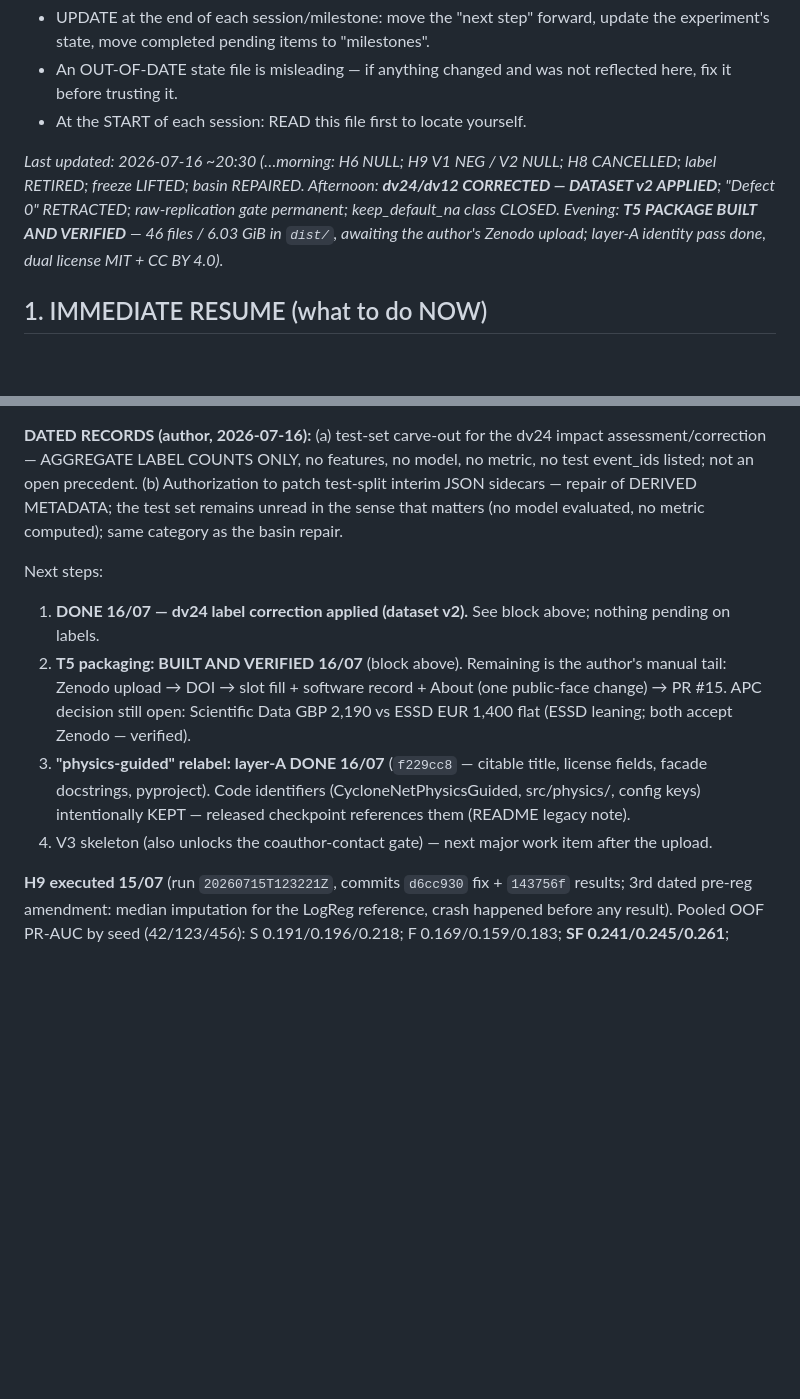
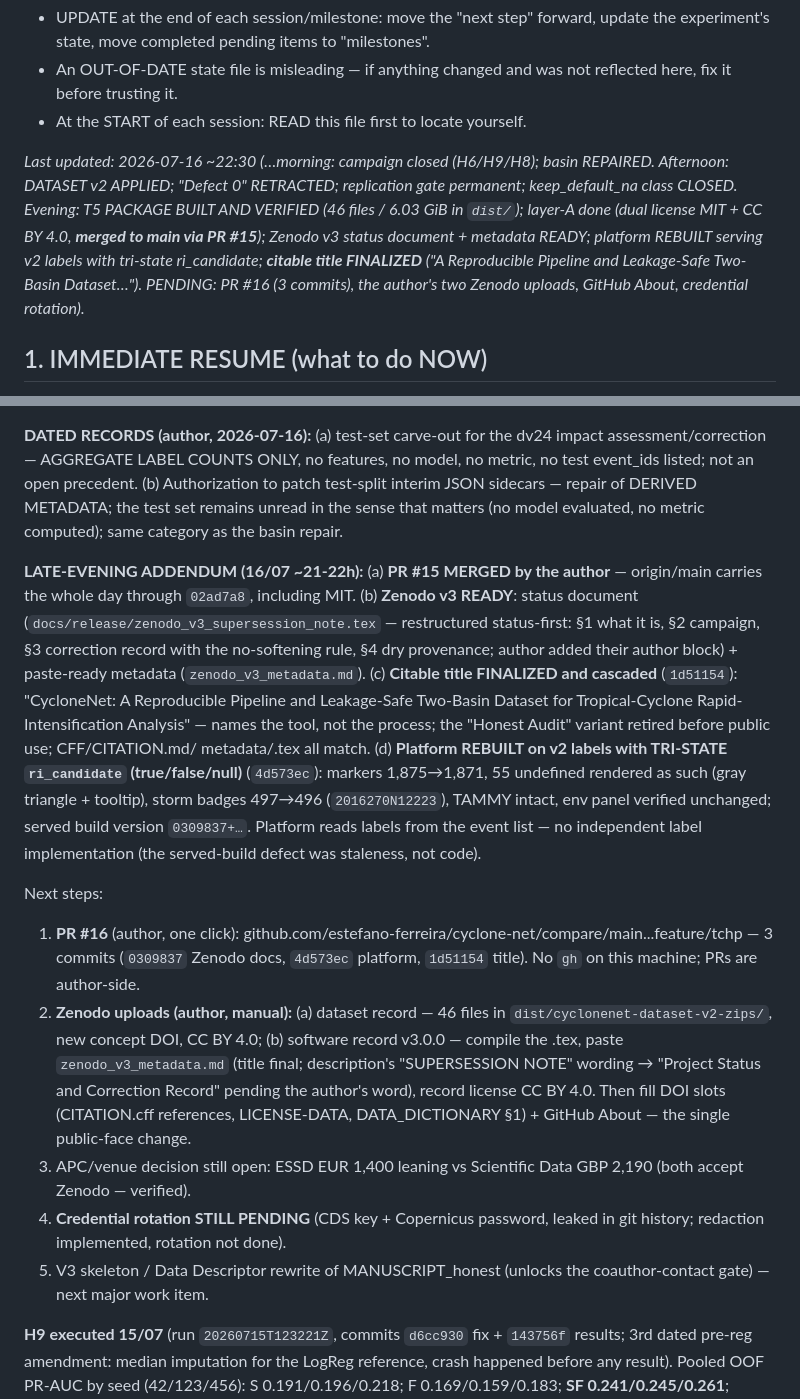
Before and after one commit to estefano-ferreira/cyclone-net, a Markdown page: docs/PROJECT_STATE.md, 2 parts joined by grey strips. GitHub-like rendering; blank space fills up the shorter version.

Commit message:
docs: PROJECT_STATE late-evening addendum - PR 15 merged (MIT on main), Zenodo v3 ready (status-first document, finalized citable title), platform rebuilt on v2 with tri-state ri_candidate; next steps = PR 16 + author's two Zenodo uploads + credential rotation + V3 skeleton

```diff
--- a/docs/PROJECT_STATE.md
+++ b/docs/PROJECT_STATE.md
@@ -11,13 +11,16 @@ Rules for maintaining this file:
   not reflected here, fix it before trusting it.
 - At the START of each session: READ this file first to locate yourself.
 
-_Last updated: 2026-07-16 ~20:30 (…morning: H6 NULL; H9 V1 NEG / V2 NULL;
-H8 CANCELLED; label RETIRED; freeze LIFTED; basin REPAIRED. Afternoon:
-**dv24/dv12 CORRECTED — DATASET v2 APPLIED**; "Defect 0" RETRACTED;
-raw-replication gate permanent; keep_default_na class CLOSED. Evening:
-**T5 PACKAGE BUILT AND VERIFIED** — 46 files / 6.03 GiB in `dist/`,
-awaiting the author's Zenodo upload; layer-A identity pass done, dual
-license MIT + CC BY 4.0)._
+_Last updated: 2026-07-16 ~22:30 (…morning: campaign closed (H6/H9/H8);
+basin REPAIRED. Afternoon: DATASET v2 APPLIED; "Defect 0" RETRACTED;
+replication gate permanent; keep_default_na class CLOSED. Evening: T5
+PACKAGE BUILT AND VERIFIED (46 files / 6.03 GiB in `dist/`); layer-A done
+(dual license MIT + CC BY 4.0, **merged to main via PR #15**); Zenodo v3
+status document + metadata READY; platform REBUILT serving v2 labels with
+tri-state ri_candidate; **citable title FINALIZED** ("A Reproducible
+Pipeline and Leakage-Safe Two-Basin Dataset…"). PENDING: PR #16 (3
+commits), the author's two Zenodo uploads, GitHub About, credential
+rotation)._
 
 ## 1. IMMEDIATE RESUME (what to do NOW)
 
@@ -190,20 +193,44 @@ repair of DERIVED METADATA; the test set remains unread in the sense that
 matters (no model evaluated, no metric computed); same category as the
 basin repair.
 
+**LATE-EVENING ADDENDUM (16/07 ~21-22h):** (a) **PR #15 MERGED by the
+author** — origin/main carries the whole day through `02ad7a8`, including
+MIT. (b) **Zenodo v3 READY**: status document
+(`docs/release/zenodo_v3_supersession_note.tex` — restructured
+status-first: §1 what it is, §2 campaign, §3 correction record with the
+no-softening rule, §4 dry provenance; author added their author block) +
+paste-ready metadata (`zenodo_v3_metadata.md`). (c) **Citable title
+FINALIZED and cascaded** (`1d51154`): "CycloneNet: A Reproducible
+Pipeline and Leakage-Safe Two-Basin Dataset for Tropical-Cyclone
+Rapid-Intensification Analysis" — names the tool, not the process; the
+"Honest Audit" variant retired before public use; CFF/CITATION.md/
+metadata/.tex all match. (d) **Platform REBUILT on v2 labels with
+TRI-STATE `ri_candidate` (true/false/null)** (`4d573ec`): markers
+1,875→1,871, 55 undefined rendered as such (gray triangle + tooltip),
+storm badges 497→496 (`2016270N12223`), TAMMY intact, env panel verified
+unchanged; served build version `0309837+…`. Platform reads labels from
+the event list — no independent label implementation (the served-build
+defect was staleness, not code).
+
 Next steps:
-1. **DONE 16/07 — dv24 label correction applied (dataset v2).** See block
-   above; nothing pending on labels.
-2. **T5 packaging: BUILT AND VERIFIED 16/07** (block above). Remaining is
-   the author's manual tail: Zenodo upload → DOI → slot fill + software
-   record + About (one public-face change) → PR #15. APC decision still
-   open: Scientific Data GBP 2,190 vs ESSD EUR 1,400 flat (ESSD leaning;
-   both accept Zenodo — verified).
-3. **"physics-guided" relabel: layer-A DONE 16/07** (`f229cc8` — citable
-   title, license fields, facade docstrings, pyproject). Code identifiers
-   (CycloneNetPhysicsGuided, src/physics/, config keys) intentionally
-   KEPT — released checkpoint references them (README legacy note).
-4. V3 skeleton (also unlocks the coauthor-contact gate) — next major
-   work item after the upload.
+1. **PR #16** (author, one click):
+   github.com/estefano-ferreira/cyclone-net/compare/main...feature/tchp —
+   3 commits (`0309837` Zenodo docs, `4d573ec` platform, `1d51154`
+   title). No `gh` on this machine; PRs are author-side.
+2. **Zenodo uploads (author, manual):** (a) dataset record — 46 files in
+   `dist/cyclonenet-dataset-v2-zips/`, new concept DOI, CC BY 4.0;
+   (b) software record v3.0.0 — compile the .tex, paste
+   `zenodo_v3_metadata.md` (title final; description's "SUPERSESSION
+   NOTE" wording → "Project Status and Correction Record" pending the
+   author's word), record license CC BY 4.0. Then fill DOI slots
+   (CITATION.cff references, LICENSE-DATA, DATA_DICTIONARY §1) + GitHub
+   About — the single public-face change.
+3. APC/venue decision still open: ESSD EUR 1,400 leaning vs Scientific
+   Data GBP 2,190 (both accept Zenodo — verified).
+4. **Credential rotation STILL PENDING** (CDS key + Copernicus password,
+   leaked in git history; redaction implemented, rotation not done).
+5. V3 skeleton / Data Descriptor rewrite of MANUSCRIPT_honest (unlocks
+   the coauthor-contact gate) — next major work item.
 
 **H9 executed 15/07** (run `20260715T123221Z`, commits `d6cc930` fix +
 `143756f` results; 3rd dated pre-reg amendment: median imputation for the
```
